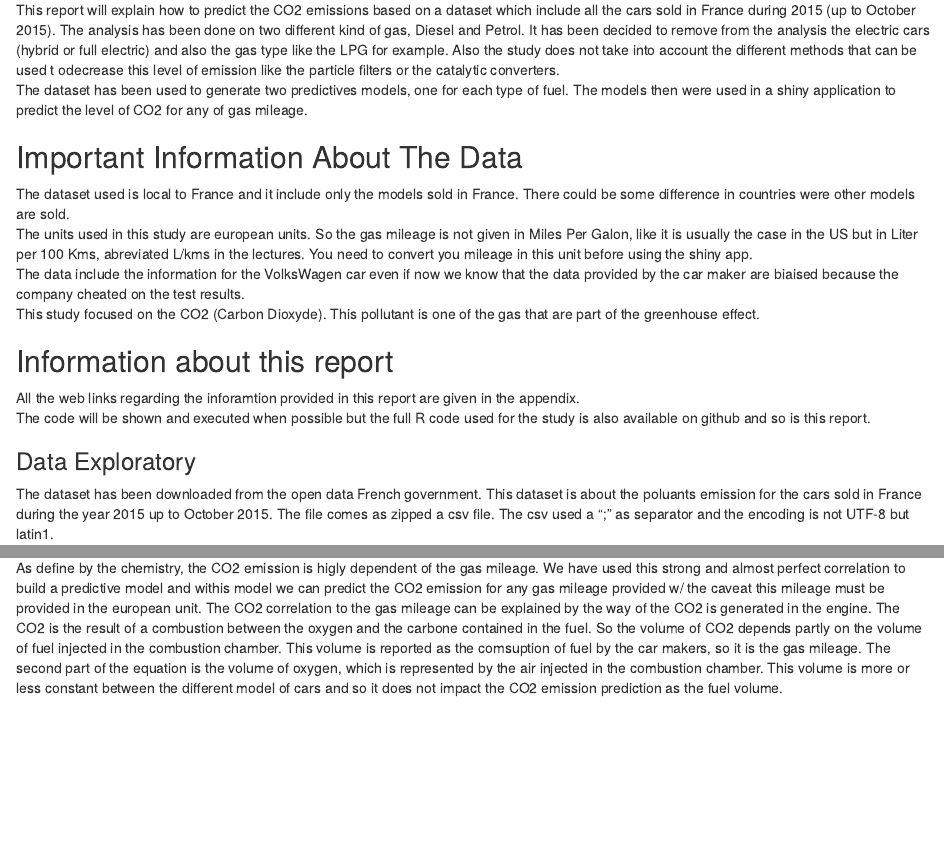
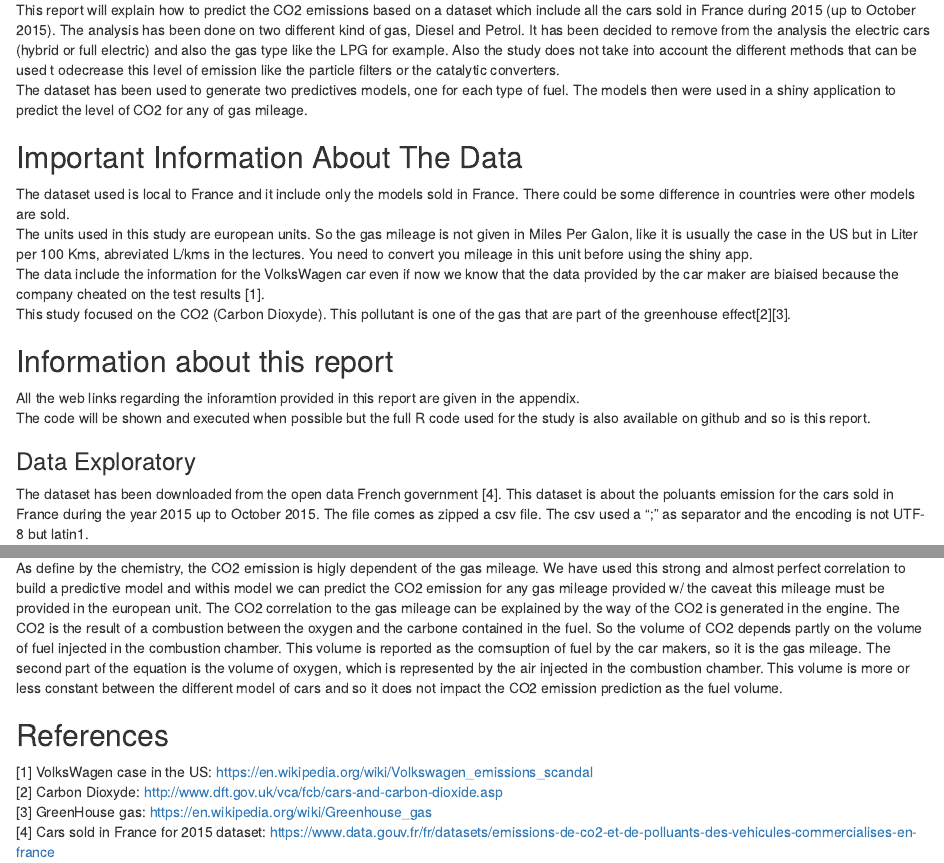
Before and after one commit to flaforgia/DataProduct, an R Markdown document (Study/FinalReport.Rmd): the page in a window 1100 px wide, from 220 px down, and a second part further down, joined at a grey line. The pictures show the output file Study/FinalReport.html that the author committed with the source, opened offline.

Commit message:
Data Product Project

````diff
--- a/Study/FinalReport.Rmd
+++ b/Study/FinalReport.Rmd
@@ -2,7 +2,7 @@
 title: "Statistical Analysis Of The CO2 Emission For The Cars Sold In France In 2015"
 author: "Francois Laforgia"
 date: "24 Dec 2015"
-output: html_document
+output: pdf_document
 ---
 
 ## Summary
@@ -12,15 +12,15 @@ The dataset has been used to generate two predictives models, one for each type
 ## Important Information About The Data
 The dataset used is local to France and it include only the models sold in France. There could be some difference in countries were other models are sold.
 The units used in this study are european units. So the gas mileage is not given in Miles Per Galon, like it is usually the case in the US but in Liter per 100 Kms, abreviated L/kms in the lectures. You need to convert you mileage in this unit before using the shiny app.
-The data include the information for the VolksWagen car even if now we know that the data provided by the car maker are biaised because the company cheated on the test results.
-This study focused on the CO2 (Carbon Dioxyde). This pollutant is one of the gas that are part of the greenhouse effect.
+The data include the information for the VolksWagen car even if now we know that the data provided by the car maker are biaised because the company cheated on the test results [1].
+This study focused on the CO2 (Carbon Dioxyde). This pollutant is one of the gas that are part of the greenhouse effect[2][3].
 
 ## Information about this report
 All the web links regarding the inforamtion provided in this report are given in the appendix.
 The code will be shown and executed when possible but the full R code used for the study is also available on github and so is this report.
 
 ### Data Exploratory
-The dataset has been downloaded from the open data French government. This dataset is about the poluants emission for the cars sold in France during the year 2015 up to October 2015. The file comes as zipped a csv file. The csv used a ";" as separator and the encoding is not UTF-8 but latin1.
+The dataset has been downloaded from the open data French government [4]. This dataset is about the poluants emission for the cars sold in France during the year 2015 up to October 2015. The file comes as zipped a csv file. The csv used a ";" as separator and the encoding is not UTF-8 but latin1.
 ```{r echo=TRUE, warning=FALSE}
 setwd("/Users/flaforgia/Documents/Data products/Polution CO2/Data sets/")
 cars.2015 <- read.csv("fic_etiq_edition_40-mars-2015.csv", sep=";", encoding="latin1")
@@ -165,3 +165,11 @@ paste("The slope for diesel cars: ", (sumCoef.GO[2,1] + c(-1, 1) * qt(0.975, df
 ## Conclusion
 As define by the chemistry, the CO2 emission is higly dependent of the gas mileage. We have used this strong and almost perfect correlation to build a predictive model and withis model we can predict the CO2 emission for any gas mileage provided w/ the caveat this mileage must be provided in the european unit.
 The CO2 correlation to the gas mileage can be explained by the way of the CO2 is generated in the engine. The CO2 is the result of a combustion between the oxygen and the carbone contained in the fuel. So the volume of CO2 depends partly on the volume of fuel injected in the combustion chamber. This volume is reported as the comsuption of fuel by the car makers, so it is the gas mileage. The second part of the equation is the volume of oxygen, which is represented by the air injected in the combustion chamber. This volume is more or less constant between the different model of cars and so it does not impact the CO2 emission prediction as the fuel volume.
+
+\pagebreak
+
+## References
+[1] VolksWagen case in the US: https://en.wikipedia.org/wiki/Volkswagen_emissions_scandal
+[2] Carbon Dioxyde: http://www.dft.gov.uk/vca/fcb/cars-and-carbon-dioxide.asp
+[3] GreenHouse gas: https://en.wikipedia.org/wiki/Greenhouse_gas
+[4] Cars sold in France for 2015 dataset: https://www.data.gouv.fr/fr/datasets/emissions-de-co2-et-de-polluants-des-vehicules-commercialises-en-france
````
Also changed, not shown: Study/FinalReport.html, Study/FinalReport.pdf.
